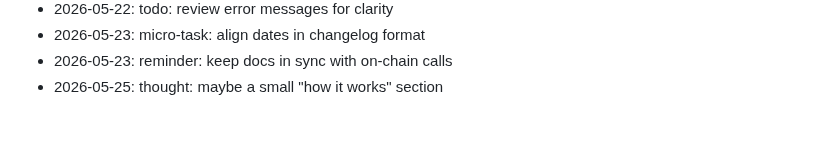
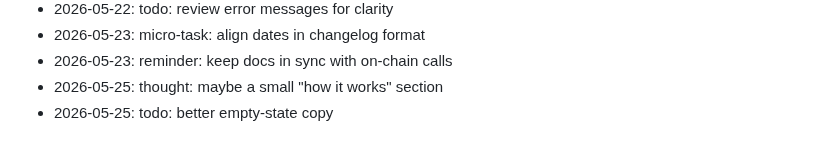
Before and after one commit to dhitalmonster-hub/emoji-react, a Markdown page: NOTES.md, the part around the change. GitHub-like rendering.

Commit message:
docs(notes): jot down a thought

```diff
--- a/NOTES.md
+++ b/NOTES.md
@@ -83,3 +83,4 @@ Dev journal — informal.
 - 2026-05-23: micro-task: align dates in changelog format
 - 2026-05-23: reminder: keep docs in sync with on-chain calls
 - 2026-05-25: thought: maybe a small "how it works" section
+- 2026-05-25: todo: better empty-state copy
```
